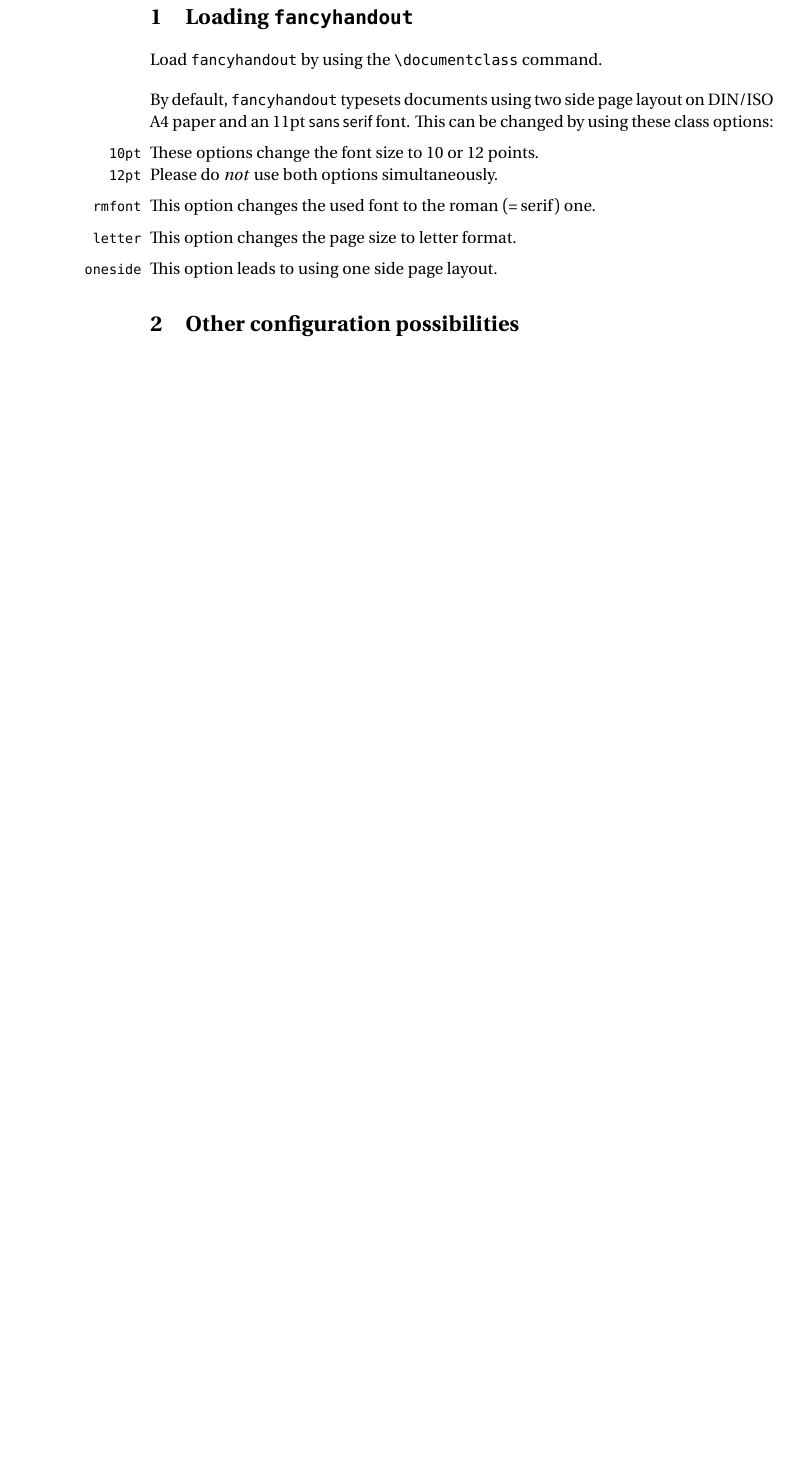
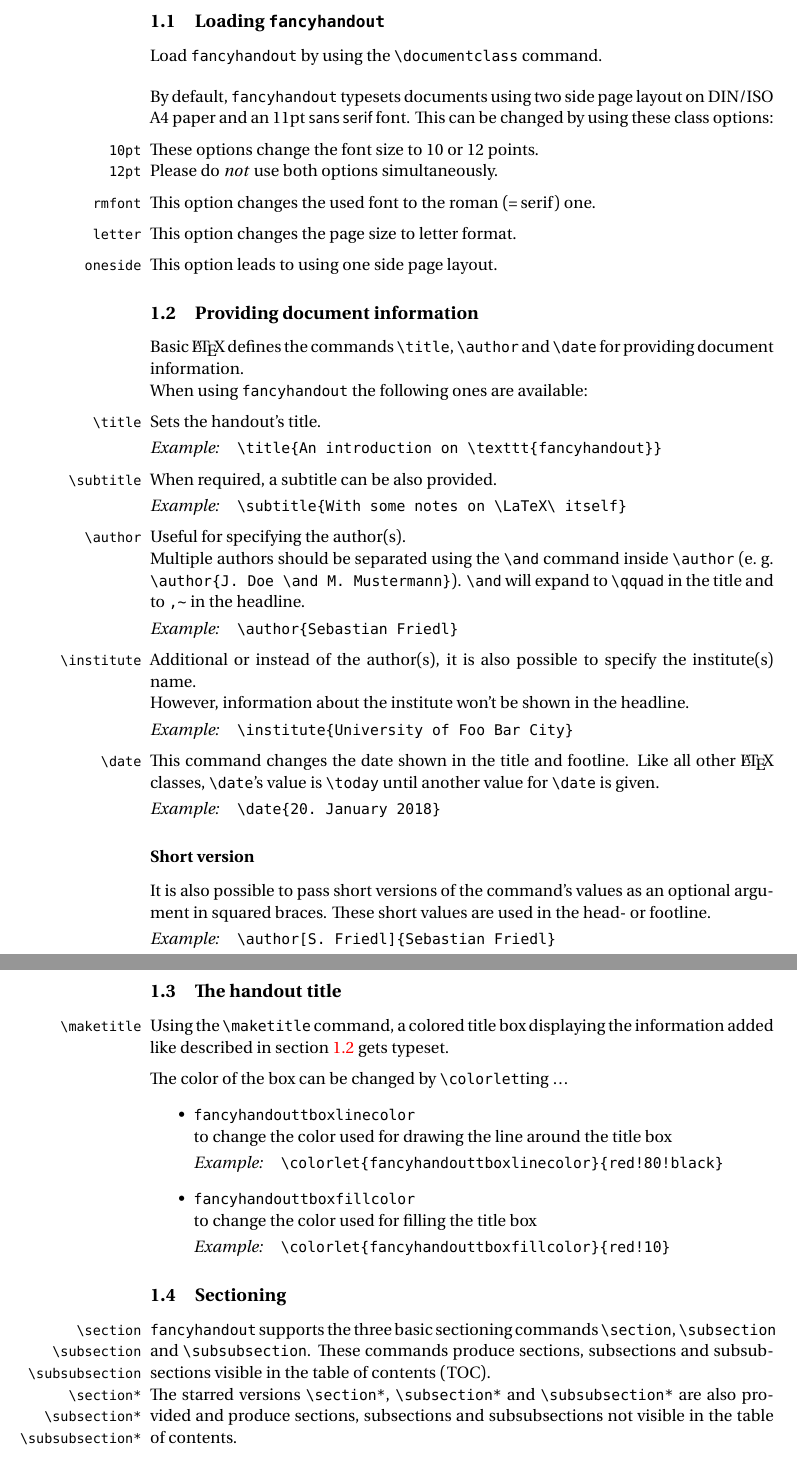
Before and after one commit to SFr682k/fancyhandout, a LaTeX document (fancyhandout/doc/fancyhandout-doc.tex, which reads fancyhandout/fancyhandout.cls): part of page 3 of 4 before the commit and two parts of pages 3 and 4 of 6 after it, the two joined at a grey line, cut so that both start at the same text, the shorter picture padded with empty space. Compiled offline with LuaLaTeX; a missing font is replaced by an installed copy or a similar font.

Commit message:
Finished draft of the documentation

```diff
--- a/fancyhandout/doc/fancyhandout-doc.tex
+++ b/fancyhandout/doc/fancyhandout-doc.tex
@@ -51,7 +51,7 @@
 
 \title{The \texttt{fancyhandout} class \\ {\large\url{https://github.com/SFr682k/fancyhandout}}}
 \author{Sebastian Friedl \\ \href{mailto:sfr682k@t-online.de}{\ttfamily sfr682k@t-online.de}}
-\date{2018/01/18}
+\date{2018/01/20}
 
 \hypersetup{pdftitle={The fancyhandout class},pdfauthor={Sebastian Friedl}}
 
@@ -108,7 +108,8 @@
 
 	% DOCUMENTATION PART ----------------------------------------------------------------------
 
-	\section{Loading \texttt{fancyhandout}}
+	\section{Creating a handout}
+	\subsection{Loading \texttt{fancyhandout}}
 	Load "fancyhandout" by using the "\documentclass" command.
 
 	\bigskip
@@ -132,7 +133,63 @@
 	This option leads to using one side page layout.
 
 
+	\subsection{Providing document information}\label{docinfo}
+	Basic \LaTeX\ defines the commands "\title", "\author" and "\date" for providing document information. \\
+	When using "fancyhandout" the following ones are available:
 
-	\section{Other configuration possibilities}
+	\medskip
+	\DescribeMacro{\title}
+	Sets the handout's title. \\[\smallskipamount]
+	\textit{Example:}\quad "\title{An introduction on \texttt{fancyhandout}}"
+
+	\medskip
+	\DescribeMacro{\subtitle}
+	When required, a subtitle can be also provided. \\[\smallskipamount]
+	\textit{Example:}\quad "\subtitle{With some notes on \LaTeX\ itself}"
+
+	\medskip
+	\DescribeMacro{\author}
+	Useful for specifying the author(s). \\
+	Multiple authors should be separated using the "\and" command inside "\author" (e.~g. "\author{J. Doe \and M. Mustermann}"). "\and" will expand to "\qquad" in the title and to ",~" in the headline. \\[\smallskipamount]
+	\textit{Example:}\quad "\author{Sebastian Friedl}"
+
+	\medskip
+	\DescribeMacro{\institute}
+	Additional or instead of the author(s), it is also possible to specify the institute(s) name. \\
+	However, information about the institute won't be shown in the headline. \\[\smallskipamount]
+	\textit{Example:}\quad "\institute{University of Foo Bar City}"
+
+	\medskip
+	\DescribeMacro{\date}
+	This command changes the date shown in the title and footline.
+	Like all other \LaTeX\ classes, "\date"'s value is "\today" until another value for "\date" is given. \\[\smallskipamount]
+	\textit{Example:}\quad "\date{20. January 2018}"
+
+	\subsubsection*{Short version}
+	It is also possible to pass short versions of the command's values as an optional argument in squared braces.
+	These short values are used in the head- or footline. \\[\smallskipamount]
+	\textit{Example:}\quad "\author[S. Friedl]{Sebastian Friedl}"
+
+
+	\subsection{The handout title}
+	\DescribeMacro{\maketitle}
+	Using the "\maketitle" command, a colored title box displaying the information added like described in section \ref{docinfo} gets typeset.
+
+	\medskip
+	The color of the box can be changed by "\colorlet"ting …
 	\begin{itemize}
-		\item \textbf{Lists} \\
+		\item "fancyhandouttboxlinecolor" \\
+			to change the color used for drawing the line around the title box \\[\smallskipamount]
+			\textit{Example:}\quad "\colorlet{fancyhandouttboxlinecolor}{red!80!black}"
+
+		\item "fancyhandouttboxfillcolor" \\
+			to change the color used for filling the title box \\[\smallskipamount]
+			\textit{Example:}\quad "\colorlet{fancyhandouttboxfillcolor}{red!10}"
+	\end{itemize}
+
+
+	\subsection{Sectioning}
+	\DescribeMacro{\section}\DescribeMacro{\subsection}\DescribeMacro{\subsubsection}
+	"fancyhandout" supports the three basic sectioning commands "\section", "\subsection" and "\subsubsection". These commands produce sections, subsections and subsubsections visible in the table of contents (TOC). \\
+	\DescribeMacro{\section*}\DescribeMacro{\subsection*}\DescribeMacro{\subsubsection*}
+	The starred versions "\section*", "\subsection*" and "\subsubsection*" are also provided and produce sections, subsections and subsubsections not visible in the table of contents.
@@ -138,0 +229 @@
+	\end{itemize}
--- a/fancyhandout/fancyhandout.cls
+++ b/fancyhandout/fancyhandout.cls
@@ -25,7 +25,7 @@
 %%	---------------------------------------------------------------------------------------------------------------------------------------------
 
 
-\ProvidesClass{fancyhandout}[2018/01/18 fancyhandout development version]
+\ProvidesClass{fancyhandout}[2018/01/20 fancyhandout development version]
 \NeedsTeXFormat{LaTeX2e}
 
 
@@ -109,6 +109,7 @@
 	\fancyfoot{}
 	\if@twoside%
 		\fancyhead[ro,le]{%
+			\def\and{\unskip,~}%
 			\insertshortauthor%
 			\ifx\@title\@empty\else \ifx\@author\empty\else :~\fi \fi%
 			\insertshorttitle}
@@ -116,6 +117,7 @@
 		\fancyfoot[re,lo]{\insertshortdate}
 	\else
 		\fancyhead[r]{%
+			\def\and{\unskip,~}
 			\insertshortauthor%
 			\ifx\@title\@empty\else \ifx\@author\empty\else :~\fi \fi%
 			\insertshorttitle}
@@ -182,15 +181,15 @@
 \def\author{}
 \let\insertauthor\@empty
 \let\insertshortauthor\@empty
-\def\and{\qquad}
+\let\and\@empty
 %
 \def\institute{}
 \let\insertinstitute\@empty
 \let\insertshortinstitute\@empty
 %
 \def\date{}
-\let\insertdate\@empty
-\let\insertshortdate\@empty
+\let\insertdate\today
+\let\insertshortdate\today
 
 % Set the according variable when a command is used
 \renewcommand{\title}[2][\inserttitle]{%
@@ -211,6 +210,7 @@
 
 % Typesets a title box
 \def\maketitle{%
+	\def\and{\qquad}%
 	\thispagestyle{empty}
 	\begin{center}
 		\fcolorbox{fancyhandouttboxlinecolor}{fancyhandouttboxlinecolor}{%
```
Also changed, not shown: fancyhandout/doc/fancyhandout-doc.pdf, fancyhandout/doc/fancyhandout-doc.tex (68 more changed lines), fancyhandout/fancyhandout.cls (5 more changed lines). Lines whose indentation alone changed are shown as unchanged.
